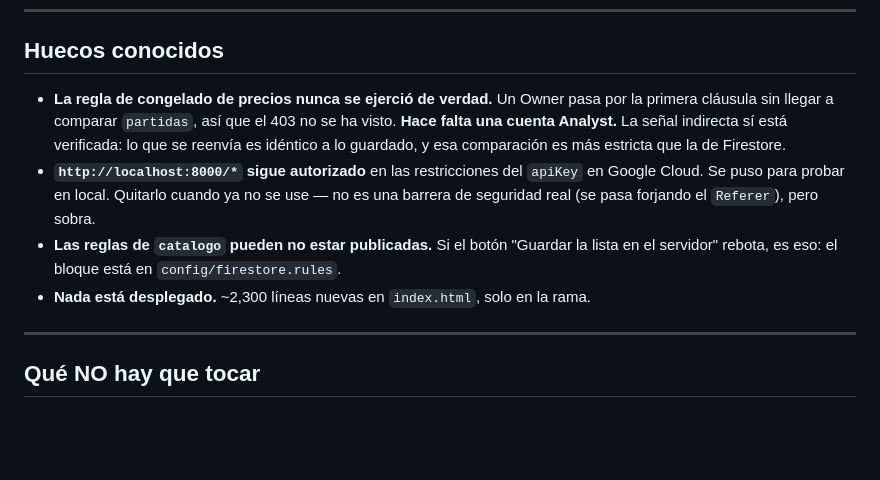
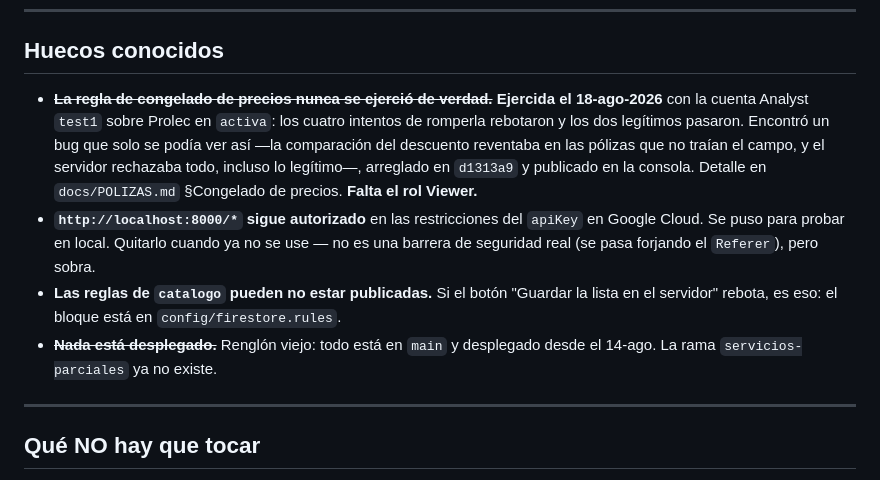
Before and after one commit to santiagogarza11/control-forpass, a Markdown page: docs/ESTADO-POLIZAS.md, the part around the change. Rendered like a GitHub page; blank space fills up the shorter version.

```diff
--- a/docs/ESTADO-POLIZAS.md
+++ b/docs/ESTADO-POLIZAS.md
@@ -224,17 +224,20 @@ portada, que dice «MXGT01».
 
 ## Huecos conocidos
 
-- **La regla de congelado de precios nunca se ejerció de verdad.** Un Owner pasa
-  por la primera cláusula sin llegar a comparar `partidas`, así que el 403 no se
-  ha visto. **Hace falta una cuenta Analyst.** La señal indirecta sí está
-  verificada: lo que se reenvía es idéntico a lo guardado, y esa comparación es más
-  estricta que la de Firestore.
+- ~~**La regla de congelado de precios nunca se ejerció de verdad.**~~ **Ejercida
+  el 18-ago-2026** con la cuenta Analyst `test1` sobre Prolec en `activa`: los
+  cuatro intentos de romperla rebotaron y los dos legítimos pasaron. Encontró un
+  bug que solo se podía ver así —la comparación del descuento reventaba en las
+  pólizas que no traían el campo, y el servidor rechazaba todo, incluso lo
+  legítimo—, arreglado en `d1313a9` y publicado en la consola. Detalle en
+  `docs/POLIZAS.md` §Congelado de precios. **Falta el rol Viewer.**
 - **`http://localhost:8000/*` sigue autorizado** en las restricciones del `apiKey`
   en Google Cloud. Se puso para probar en local. Quitarlo cuando ya no se use — no
   es una barrera de seguridad real (se pasa forjando el `Referer`), pero sobra.
 - **Las reglas de `catalogo` pueden no estar publicadas.** Si el botón "Guardar la
   lista en el servidor" rebota, es eso: el bloque está en `config/firestore.rules`.
-- **Nada está desplegado.** ~2,300 líneas nuevas en `index.html`, solo en la rama.
+- ~~**Nada está desplegado.**~~ Renglón viejo: todo está en `main` y desplegado
+  desde el 14-ago. La rama `servicios-parciales` ya no existe.
 
 ---
 
```
Also changed, not shown: CLAUDE.md (+52 -32 lines), docs/POLIZAS.md (+24 -0 lines).
